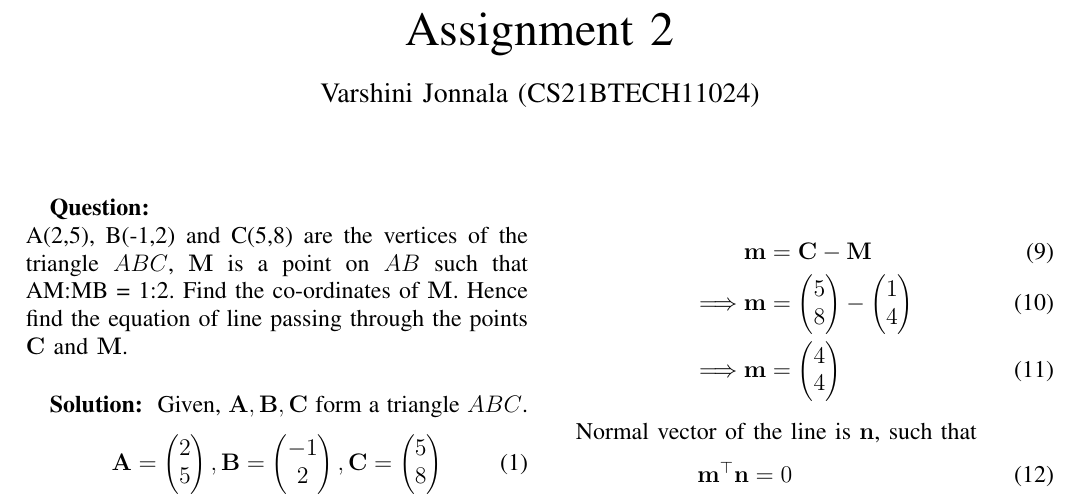
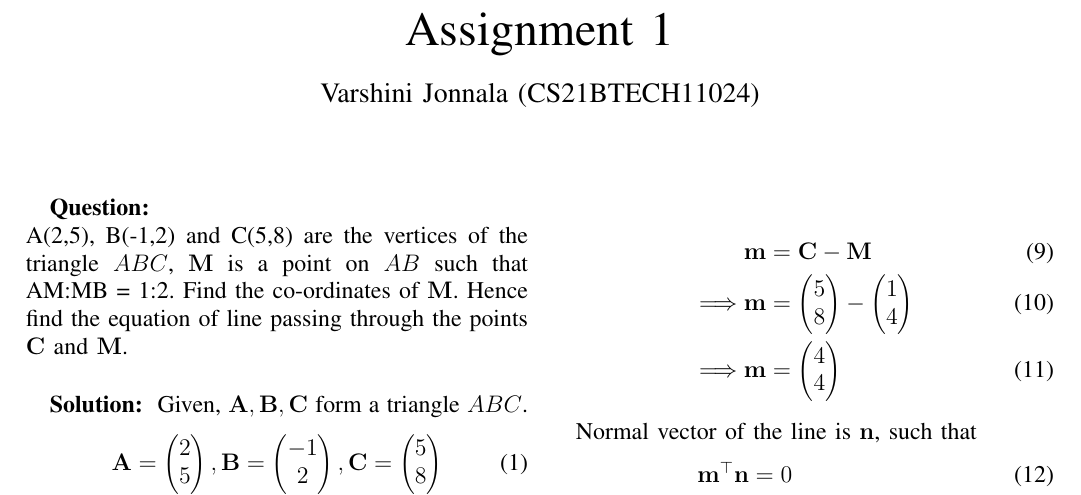
Before and after one commit to Varshini11024/AI1110-PRV, a LaTeX problem sheet (Assignment1/main.tex): part of page 1 of 2, cut so that both start at the same text. Compiled offline with pdfLaTeX.

Commit message:
Update main.tex

```diff
--- a/Assignment1/main.tex
+++ b/Assignment1/main.tex
@@ -13,7 +13,7 @@
 \newcommand{\myvec}[1]{\ensuremath{\begin{pmatrix}#1\end{pmatrix}}}
 \providecommand{\brak}[1]{\ensuremath{\left(#1\right)}}
 
-\title{Assignment 2}
+\title{Assignment 1}
 \author{Varshini Jonnala (CS21BTECH11024)}
 
 
```
